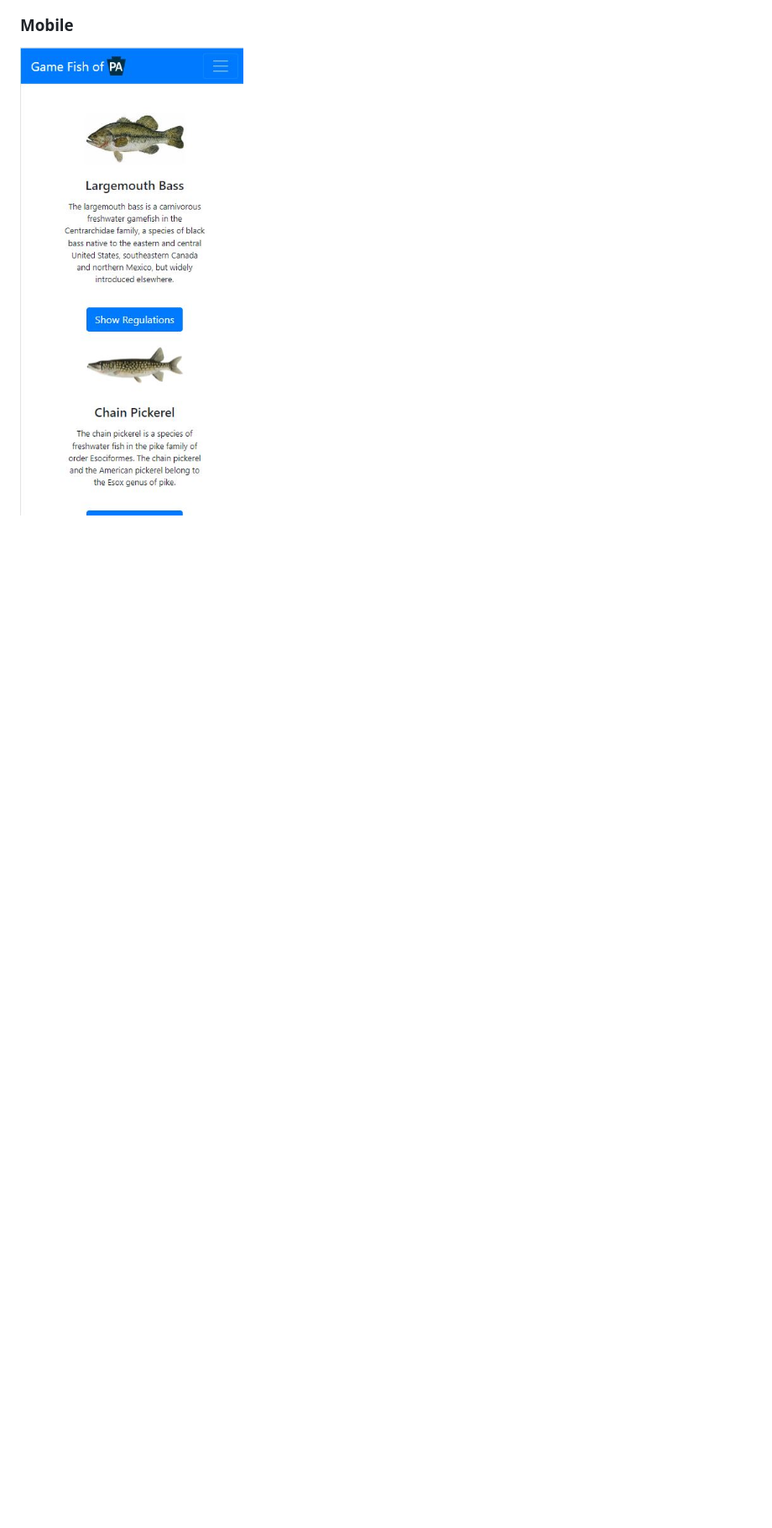
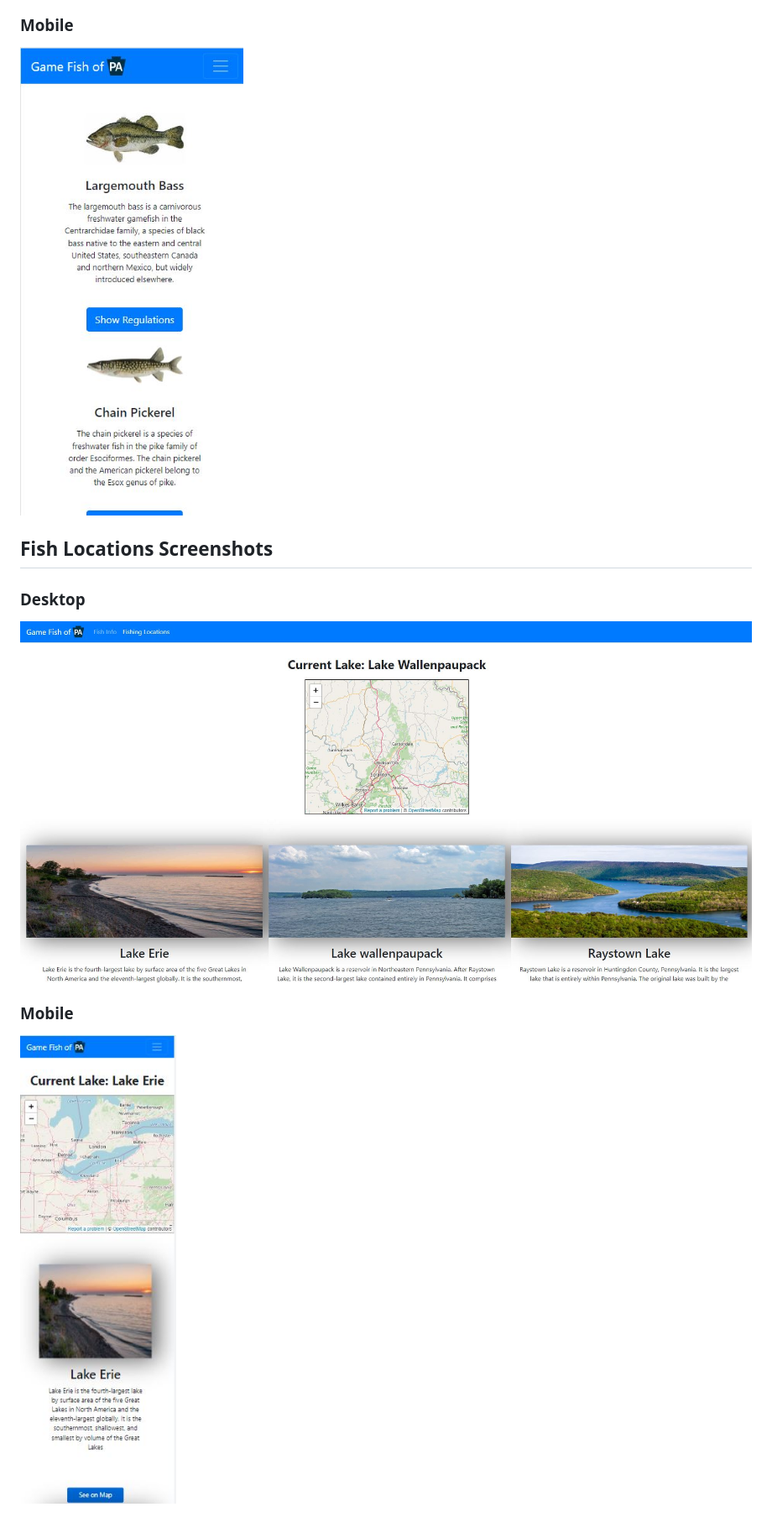
Before and after one commit to jacobm2000/PA-Fish, a Markdown page: README.md, the part around the change printed below. Shown: that part at 84% size. Rendered like a GitHub page; pictures changed too: screenshots/desktopMap.JPG (added), screenshots/mobileMap.JPG (added); blank space fills up the shorter version.

Commit message:
Update README
added more Screenshots

```diff
--- a/README.md
+++ b/README.md
@@ -11,3 +11,12 @@ A simple and appealing approach to displaying info about some of the top game fi
 
 ### Mobile
 ![](./screenshots/mobileMain.JPG)
+
+
+## Fish Locations Screenshots
+
+### Desktop
+![](./screenshots/desktopMap.JPG)
+
+### Mobile
+![](./screenshots/mobileMap.JPG)
```
Also changed, not shown: other parts of README.md (+1 -1 lines).
